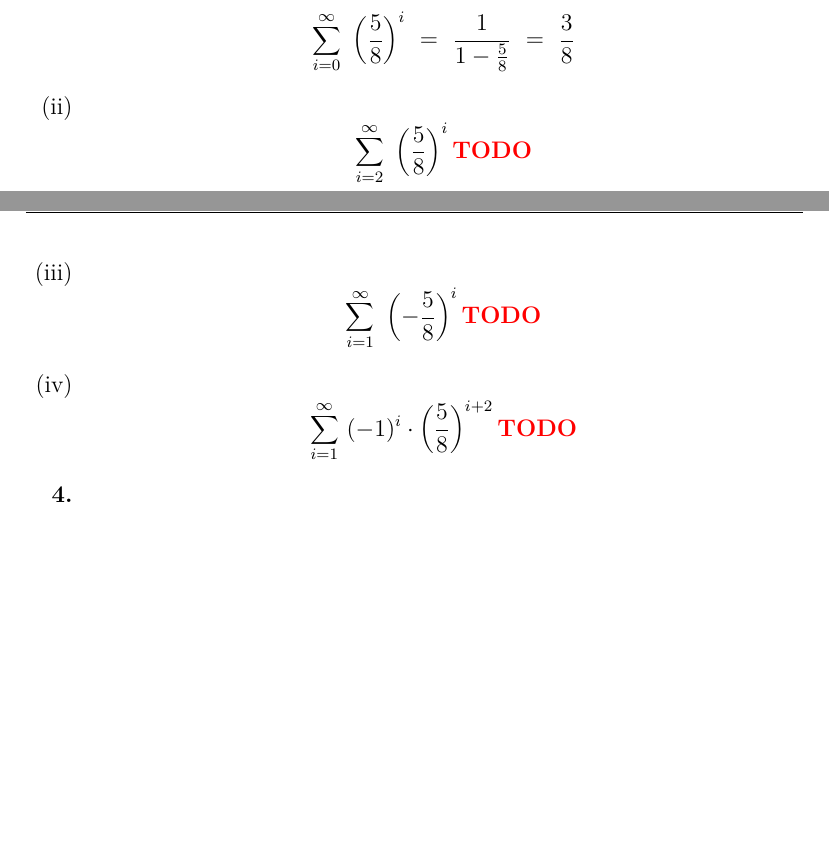
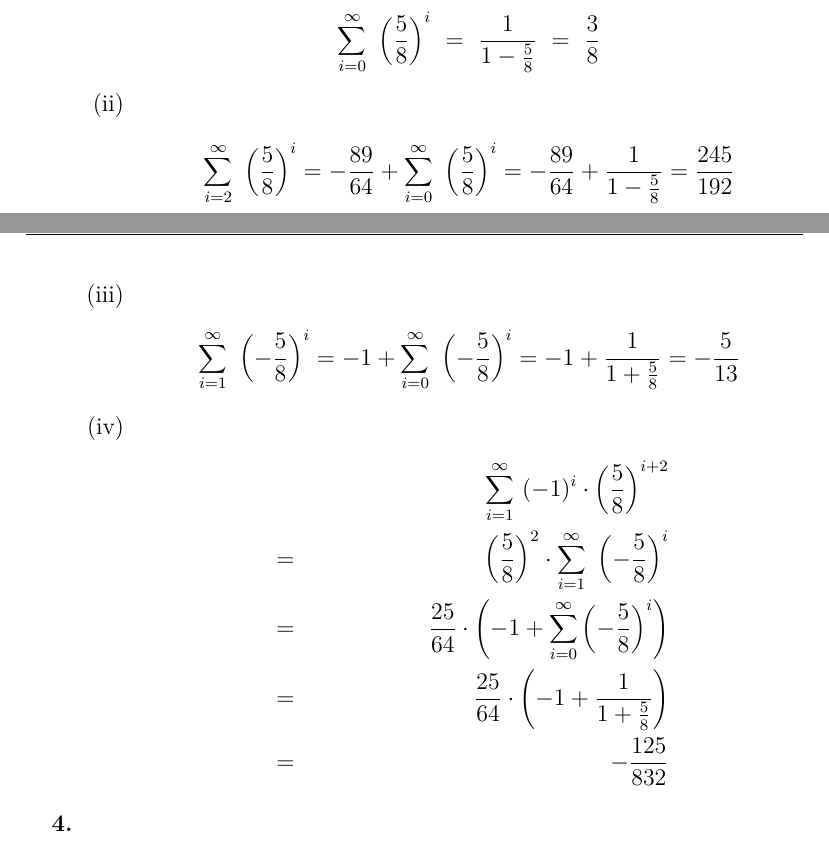
Before and after one commit to tronje/ALA, a LaTeX document (02/02.tex): two parts of pages 3 and 4 of 4, joined at a grey line, cut so that both start at the same text, the shorter picture padded with empty space. Compiled offline with pdfLaTeX.

Commit message:
finished 02/3

```diff
--- a/02/02.tex
+++ b/02/02.tex
@@ -131,11 +132,28 @@
         			$$\sum_{i=0}^\infty~\left(\frac{5}{8} \right)^i \text{konvergiert, da q =} \frac{5}{8} \Rightarrow |q| \ < \ 1$$
         			$$\sum_{i=0}^\infty~\left(\frac{5}{8} \right)^i \ = \ \frac{1}{1 -\frac{5}{8}} \ = \ \frac{3}{8} $$
         		\item[(ii)]
-        			$$\sum_{i=2}^\infty~\left(\frac{5}{8} \right)^i \todo$$
+                    \begin{align*}
+                        \sum_{i=2}^\infty~\left(\frac{5}{8} \right)^i
+                        = - \frac{89}{64}+\sum_{i=0}^\infty~\left(\frac{5}{8} \right)^i
+                        = - \frac{89}{64}+\frac{1}{1 -\frac{5}{8}}
+                        = \frac{245}{192}
+                    \end{align*}
         		\item[(iii)]
-        			$$\sum_{i=1}^\infty~\left(-\frac{5}{8} \right)^i \todo$$
+                    \begin{align*}
+                        \sum_{i=1}^\infty~\left(-\frac{5}{8} \right)^i
+                        = -1+\sum_{i=0}^\infty~\left(-\frac{5}{8} \right)^i
+                        = -1+\frac{1}{1+\frac{5}{8}}
+                        = -\frac{5}{13}
+                    \end{align*}
         		\item[(iv)]
-            		$$\sum_{i=1}^\infty~(-1)^i  \cdot  \left( \frac{5}{8} \right)^{i+2} \todo$$
+                    \begin{align*}
+                        && \sum_{i=1}^\infty~(-1)^i  \cdot  \left( \frac{5}{8} \right)^{i+2} \\
+                        &=&\left(\frac{5}{8}\right)^2 \cdot \sum_{i=1}^\infty~\left( -\frac{5}{8} \right)^{i} \\
+                        &=&\frac{25}{64} \cdot \left( -1 + \sum_{i=0}^\infty \left( -\frac{5}{8} \right)^{i} \right) \\
+                        &=&\frac{25}{64} \cdot \left( -1 + \frac{1}{1+\frac{5}{8}} \right) \\
+                        &=&-\frac{125}{832}
+                    \end{align*}
+            \end{enumerate}
         % Aufgabe 4
         \item[\textbf{4.}]
         		\item[(i)]
```
Also changed, not shown: 02/02.pdf, 02/02.tex (1 more changed lines). Lines whose indentation alone changed are shown as unchanged.
